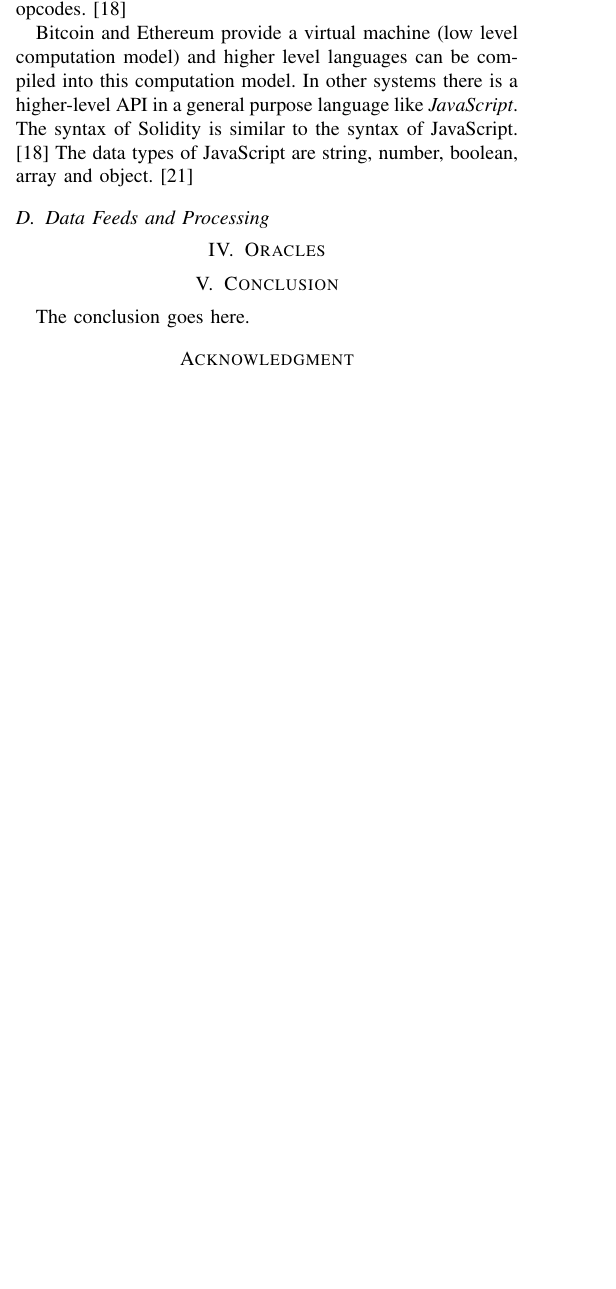
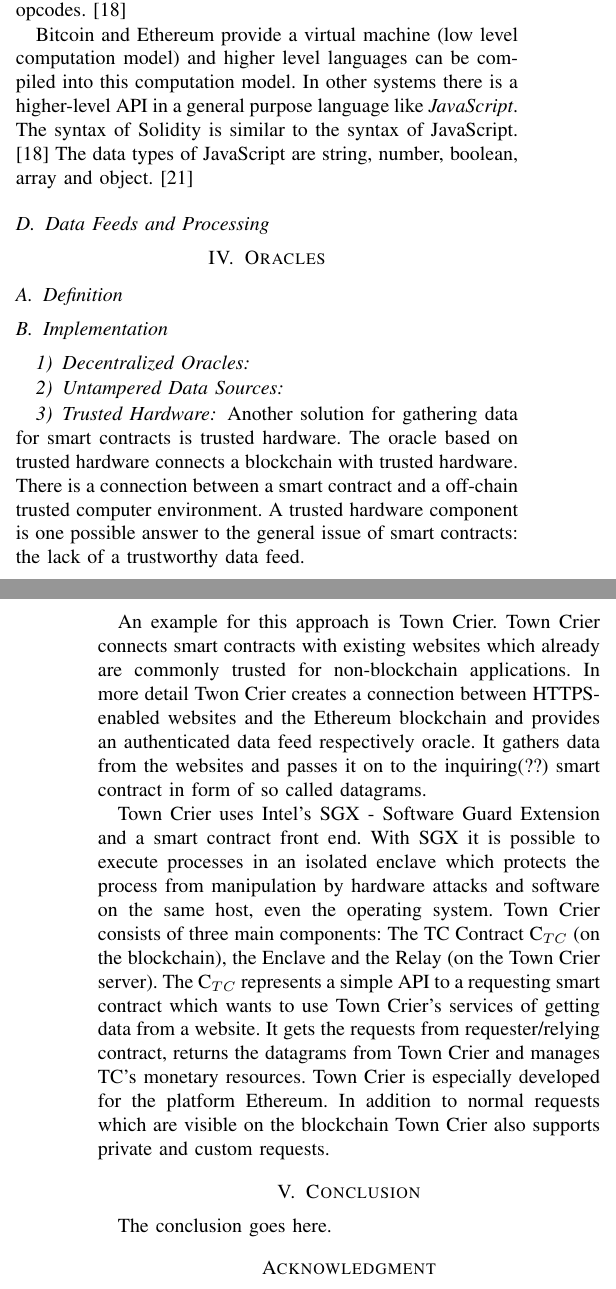
Before and after one commit to karopp/AFTIR, a LaTeX paper (Smart Contract Oracles.tex): part of one column of page 3 of 4 before the commit and two parts of the columns of pages 3 and 4 of 4 after it, the two joined at a grey line, cut so that both start at the same text, the shorter picture padded with empty space. Compiled offline with pdfLaTeX.

Commit message:
Anfang Trusted Hardware (Town Crier)

```diff
--- a/Smart Contract Oracles.tex
+++ b/Smart Contract Oracles.tex
@@ -450,6 +450,16 @@
 \subsection{Data Feeds and Processing}
 
 \section{Oracles}
+\subsection{Definition}
+\subsection{Implementation}
+\subsubsection{Decentralized Oracles}
+\subsubsection{Untampered Data Sources}
+\subsubsection{Trusted Hardware}
+Another solution for gathering data for smart contracts is trusted hardware. The oracle based on trusted hardware connects a blockchain with trusted hardware. There is a connection between a smart contract and a off-chain trusted computer environment. A trusted hardware component is one possible answer to the general issue of smart contracts: the lack of a trustworthy data feed.\par
+An example for this approach is Town Crier. Town Crier connects smart contracts with existing websites which already are commonly trusted for non-blockchain applications. In more detail Twon Crier creates a connection between HTTPS-enabled websites and the Ethereum blockchain and provides an authenticated data feed respectively oracle. It gathers data from the websites and passes it on to the inquiring(??) smart contract in form of so called datagrams.\par
+Town Crier uses Intel’s SGX - Software Guard Extension and a smart contract front end. With SGX it is possible to execute processes in an isolated enclave which protects the process from manipulation by hardware attacks and software on the same host, even the operating system. Town Crier consists of three main components: The TC Contract C$_{TC}$ (on the blockchain), the Enclave and the Relay (on the Town Crier server). The C$_{TC}$ represents a simple API to a requesting smart contract which wants to use Town Crier's services of getting data from a website. It gets the requests from requester/relying contract, returns the datagrams from Town Crier and manages TC's monetary resources.
+Town Crier is especially developed for the platform Ethereum.
+In addition to normal requests which are visible on the blockchain Town Crier also supports private and custom requests.
 % An example of a floating figure using the graphicx package.
 % Note that \label must occur AFTER (or within) \caption.
 % For figures, \caption should occur after the \includegraphics.
```
